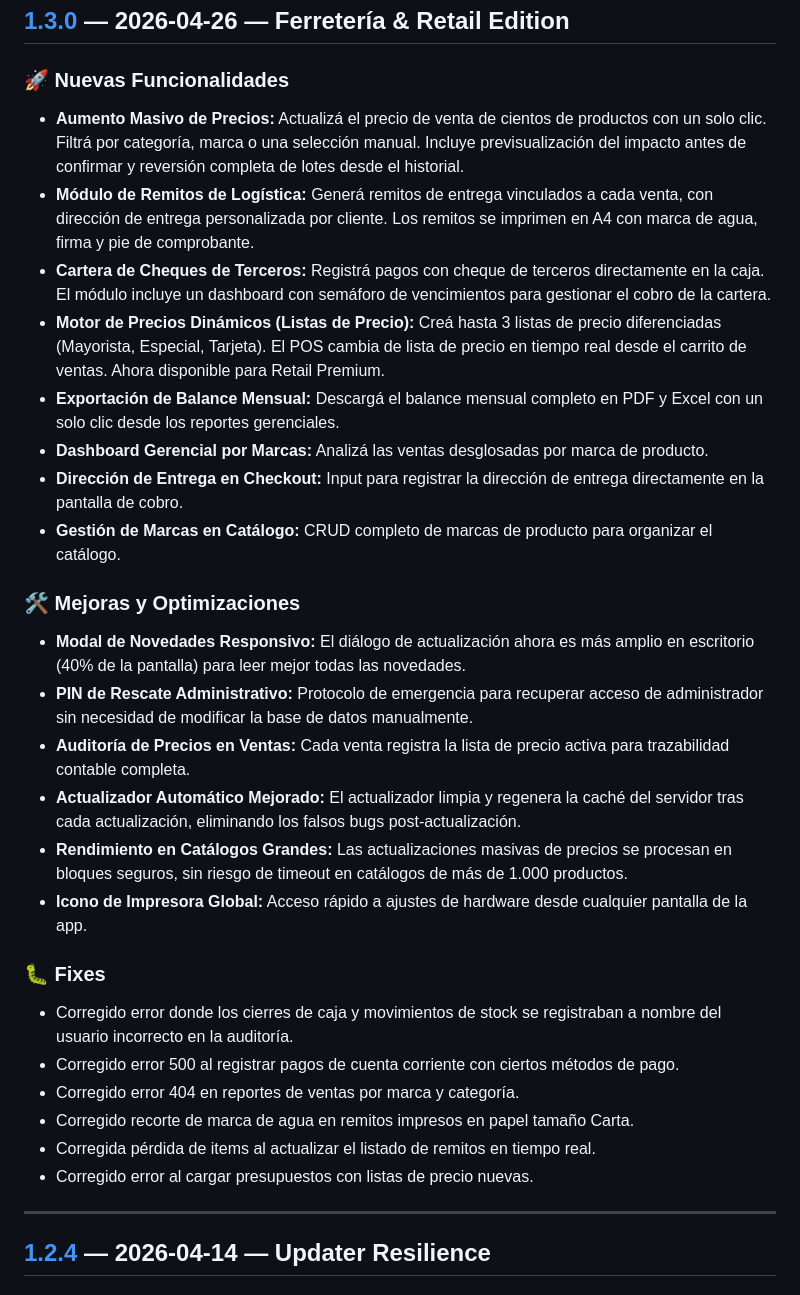
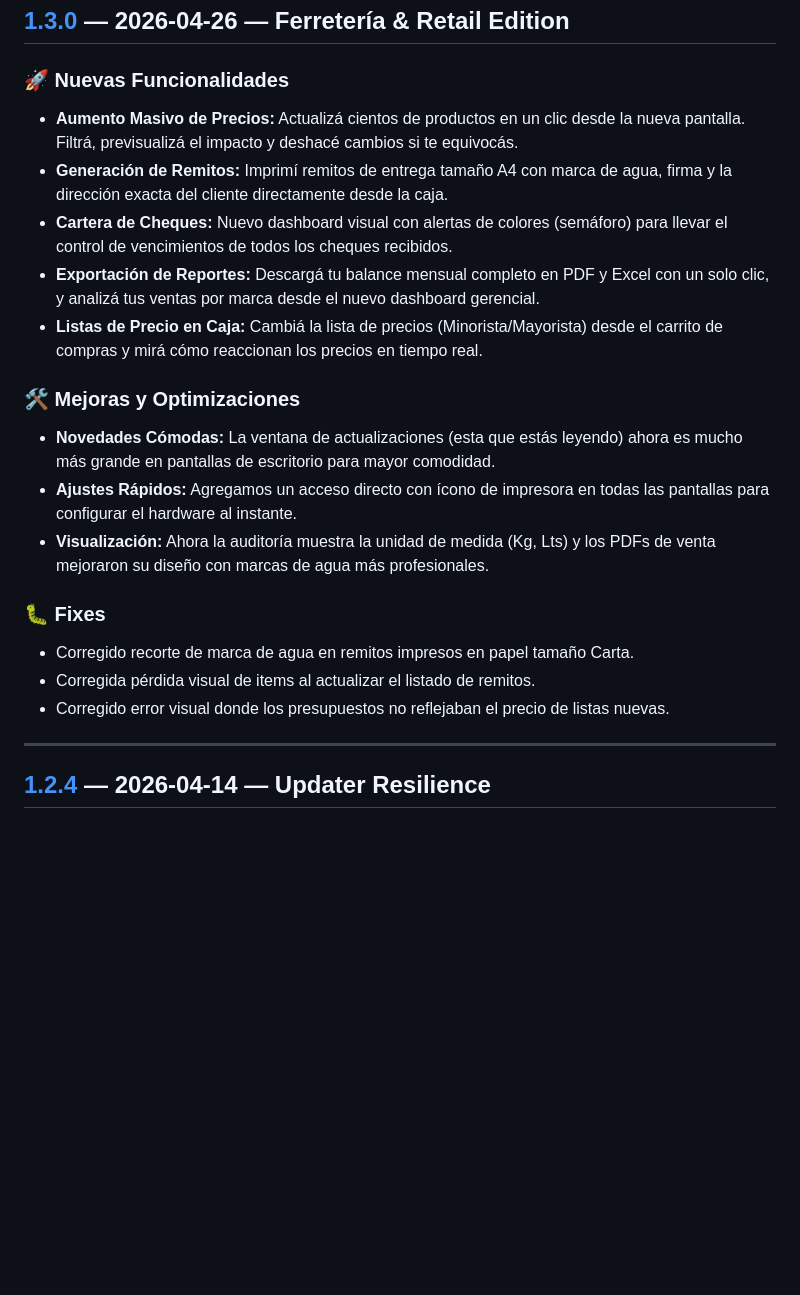
Before and after one commit to GustavoGines/pos-base-flutter, a Markdown page: CHANGELOG.md, the part around the change. GitHub-like rendering; blank space fills up the shorter version.

Commit message:
docs: separa el changelog comercial entre servidor y app

```diff
--- a/CHANGELOG.md
+++ b/CHANGELOG.md
@@ -8,30 +8,21 @@ El formato sigue [Keep a Changelog](https://keepachangelog.com/es/1.0.0/) y el p
 ## [1.3.0] — 2026-04-26 — Ferretería & Retail Edition
 
 ### 🚀 Nuevas Funcionalidades
-- **Aumento Masivo de Precios:** Actualizá el precio de venta de cientos de productos con un solo clic. Filtrá por categoría, marca o una selección manual. Incluye previsualización del impacto antes de confirmar y reversión completa de lotes desde el historial.
-- **Módulo de Remitos de Logística:** Generá remitos de entrega vinculados a cada venta, con dirección de entrega personalizada por cliente. Los remitos se imprimen en A4 con marca de agua, firma y pie de comprobante.
-- **Cartera de Cheques de Terceros:** Registrá pagos con cheque de terceros directamente en la caja. El módulo incluye un dashboard con semáforo de vencimientos para gestionar el cobro de la cartera.
-- **Motor de Precios Dinámicos (Listas de Precio):** Creá hasta 3 listas de precio diferenciadas (Mayorista, Especial, Tarjeta). El POS cambia de lista de precio en tiempo real desde el carrito de ventas. Ahora disponible para Retail Premium.
-- **Exportación de Balance Mensual:** Descargá el balance mensual completo en PDF y Excel con un solo clic desde los reportes gerenciales.
-- **Dashboard Gerencial por Marcas:** Analizá las ventas desglosadas por marca de producto.
-- **Dirección de Entrega en Checkout:** Input para registrar la dirección de entrega directamente en la pantalla de cobro.
-- **Gestión de Marcas en Catálogo:** CRUD completo de marcas de producto para organizar el catálogo.
+- **Aumento Masivo de Precios:** Actualizá cientos de productos en un clic desde la nueva pantalla. Filtrá, previsualizá el impacto y deshacé cambios si te equivocás.
+- **Generación de Remitos:** Imprimí remitos de entrega tamaño A4 con marca de agua, firma y la dirección exacta del cliente directamente desde la caja.
+- **Cartera de Cheques:** Nuevo dashboard visual con alertas de colores (semáforo) para llevar el control de vencimientos de todos los cheques recibidos.
+- **Exportación de Reportes:** Descargá tu balance mensual completo en PDF y Excel con un solo clic, y analizá tus ventas por marca desde el nuevo dashboard gerencial.
+- **Listas de Precio en Caja:** Cambiá la lista de precios (Minorista/Mayorista) desde el carrito de compras y mirá cómo reaccionan los precios en tiempo real.
 
 ### 🛠️ Mejoras y Optimizaciones
-- **Modal de Novedades Responsivo:** El diálogo de actualización ahora es más amplio en escritorio (40% de la pantalla) para leer mejor todas las novedades.
-- **PIN de Rescate Administrativo:** Protocolo de emergencia para recuperar acceso de administrador sin necesidad de modificar la base de datos manualmente.
-- **Auditoría de Precios en Ventas:** Cada venta registra la lista de precio activa para trazabilidad contable completa.
-- **Actualizador Automático Mejorado:** El actualizador limpia y regenera la caché del servidor tras cada actualización, eliminando los falsos bugs post-actualización.
-- **Rendimiento en Catálogos Grandes:** Las actualizaciones masivas de precios se procesan en bloques seguros, sin riesgo de timeout en catálogos de más de 1.000 productos.
-- **Icono de Impresora Global:** Acceso rápido a ajustes de hardware desde cualquier pantalla de la app.
+- **Novedades Cómodas:** La ventana de actualizaciones (esta que estás leyendo) ahora es mucho más grande en pantallas de escritorio para mayor comodidad.
+- **Ajustes Rápidos:** Agregamos un acceso directo con ícono de impresora en todas las pantallas para configurar el hardware al instante.
+- **Visualización:** Ahora la auditoría muestra la unidad de medida (Kg, Lts) y los PDFs de venta mejoraron su diseño con marcas de agua más profesionales.
 
 ### 🐛 Fixes
-- Corregido error donde los cierres de caja y movimientos de stock se registraban a nombre del usuario incorrecto en la auditoría.
-- Corregido error 500 al registrar pagos de cuenta corriente con ciertos métodos de pago.
-- Corregido error 404 en reportes de ventas por marca y categoría.
 - Corregido recorte de marca de agua en remitos impresos en papel tamaño Carta.
-- Corregida pérdida de items al actualizar el listado de remitos en tiempo real.
-- Corregido error al cargar presupuestos con listas de precio nuevas.
+- Corregida pérdida visual de items al actualizar el listado de remitos.
+- Corregido error visual donde los presupuestos no reflejaban el precio de listas nuevas.
 
 ---
 
```
